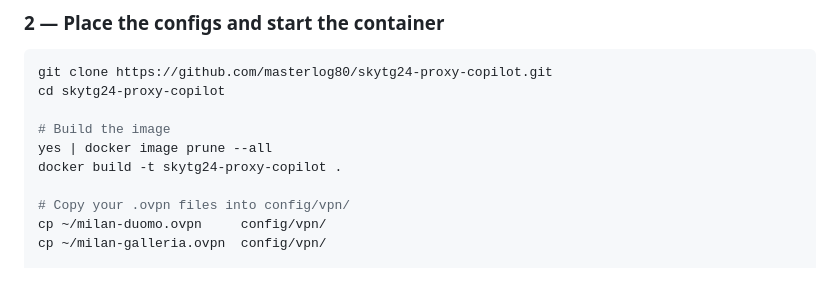
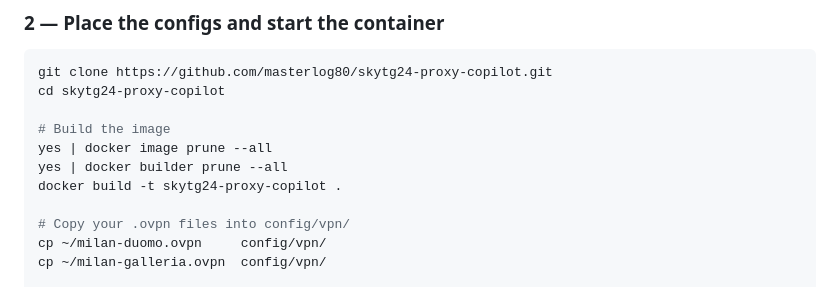
Before and after one commit to masterlog80/skytg24-proxy-copilot, a Markdown page: README.md, the part around the change. Rendered like a GitHub page.

```diff
--- a/README.md
+++ b/README.md
@@ -65,6 +65,7 @@ cd skytg24-proxy-copilot
 
 # Build the image
 yes | docker image prune --all
+yes | docker builder prune --all
 docker build -t skytg24-proxy-copilot .
 
 # Copy your .ovpn files into config/vpn/
```
